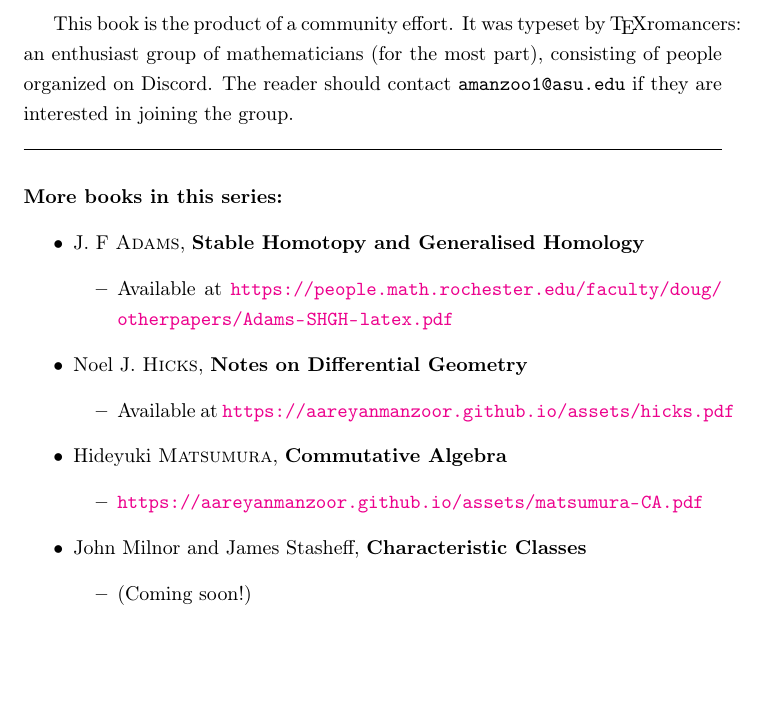
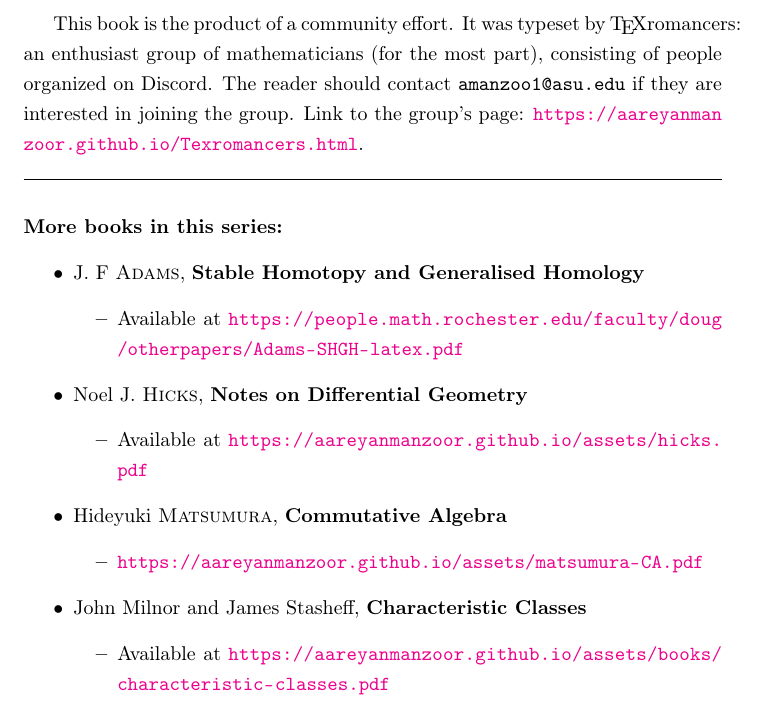
Before and after one commit to AareyanManzoor/Hicks-Notes-Diff-Geo, a LaTeX thesis (main.tex, which reads cover/seriespage.tex, operators[preamble].tex, preamble.tex): part of page 2 of 249 before the commit and part of page 2 of 247 after it, cut so that both start at the same text, the shorter picture padded with empty space. Compiled offline with pdfLaTeX.

Commit message:
changed emph style to bold, changes series page

```diff
--- a/cover/seriespage.tex
+++ b/cover/seriespage.tex
@@ -25,7 +25,7 @@
 
 \bigskip
 
-This book is the product of a community effort. It was typeset by \TeX{}romancers: an enthusiast group of mathematicians (for the most part), consisting of people organized on Discord. The reader should contact \texttt{amanzoo1@asu.edu} if they are interested in joining the group.
+This book is the product of a community effort. It was typeset by \TeX{}romancers: an enthusiast group of mathematicians (for the most part), consisting of people organized on Discord. The reader should contact \texttt{amanzoo1@asu.edu} if they are interested in joining the group. Link to the group's page: \url{https://aareyanmanzoor.github.io/Texromancers.html}.
 
 \noindent\makebox[\linewidth]{\rule{\linewidth}{0.4pt}}
 
@@ -47,7 +47,7 @@ This book is the product of a community effort. It was typeset by \TeX{}romancer
         \end{itemize}
     \item John Milnor and James Stasheff, \textbf{Characteristic Classes}
     \begin{itemize}
-        \item (Coming soon!)
+        \item Available at \url{https://aareyanmanzoor.github.io/assets/books/characteristic-classes.pdf}
     \end{itemize}
 \end{itemize}
 
--- a/main.tex
+++ b/main.tex
@@ -5,6 +5,7 @@
 \makeindex
 \input{preamble}
 \input{operators[preamble]}
+\usepackage{xurl}
 
 %\input{dyslexic-font} %for dyslexic font, run with luatex, otherwise comment out
 
--- a/operators[preamble].tex
+++ b/operators[preamble].tex
@@ -82,7 +82,7 @@
 \newcommand{\sphere}[1]{S^{#1}}
 \newcommand{\basisBundle}[1]{B#1}
 
-\newcommand{\defemph}[1]{{\it #1}}
+\newcommand{\defemph}[1]{\textbf{#1}}
 
 \renewcommand{\bar}{\overline}
 
--- a/preamble.tex
+++ b/preamble.tex
@@ -25,7 +25,7 @@
 \usepackage{chngcntr}
 
 
-\theoremstyle{remark}
+\theoremstyle{definition}
 \newtheorem{theorem}{Theorem}[chapter]
 \newtheorem{proposition}[theorem]{Proposition}
 \newtheorem{preposition}[theorem]{Preposition}
```
Also changed, not shown: Ch06/ch06s8.tex (+1 -0 lines), dyslexic-font-xetex.tex (added, +7 -0 lines), luatex.tex (added).
